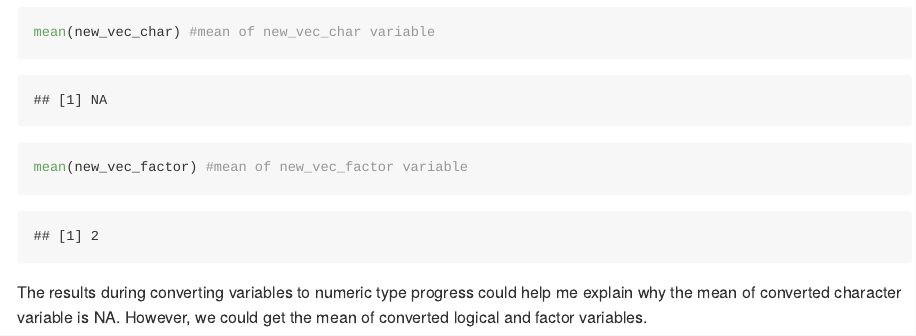
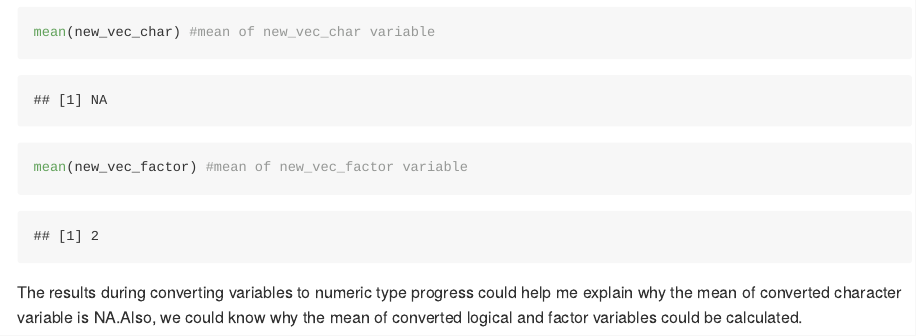
Before and after one commit to qiaoyixu/DS_P8105_hw1_qx2222, an R Markdown document (DS_P8105_hw1_qx2222.Rmd): the page in a window 1100 px wide, from 3170 px down. The pictures show the output file DS_P8105_hw1_qx2222.md that the author committed with the source, drawn offline in the style of GitHub; long lines of code are wrapped.

Commit message:
finalized version

````diff
--- a/DS_P8105_hw1_qx2222.Rmd
+++ b/DS_P8105_hw1_qx2222.Rmd
@@ -88,4 +88,4 @@ mean(new_vec_char) #mean of new_vec_char variable
 mean(new_vec_factor) #mean of new_vec_factor variable
 ```
 
-The results during converting variables to numeric type progress could help me explain why the mean of converted character variable is NA. However, we could get the mean of converted logical and factor variables.
+The results during converting variables to numeric type progress could help me explain why the mean of converted character variable is NA.Also, we could know why the mean of converted logical and factor variables could be calculated.
````
Also changed, not shown: DS_P8105_hw1_qx2222.md.
